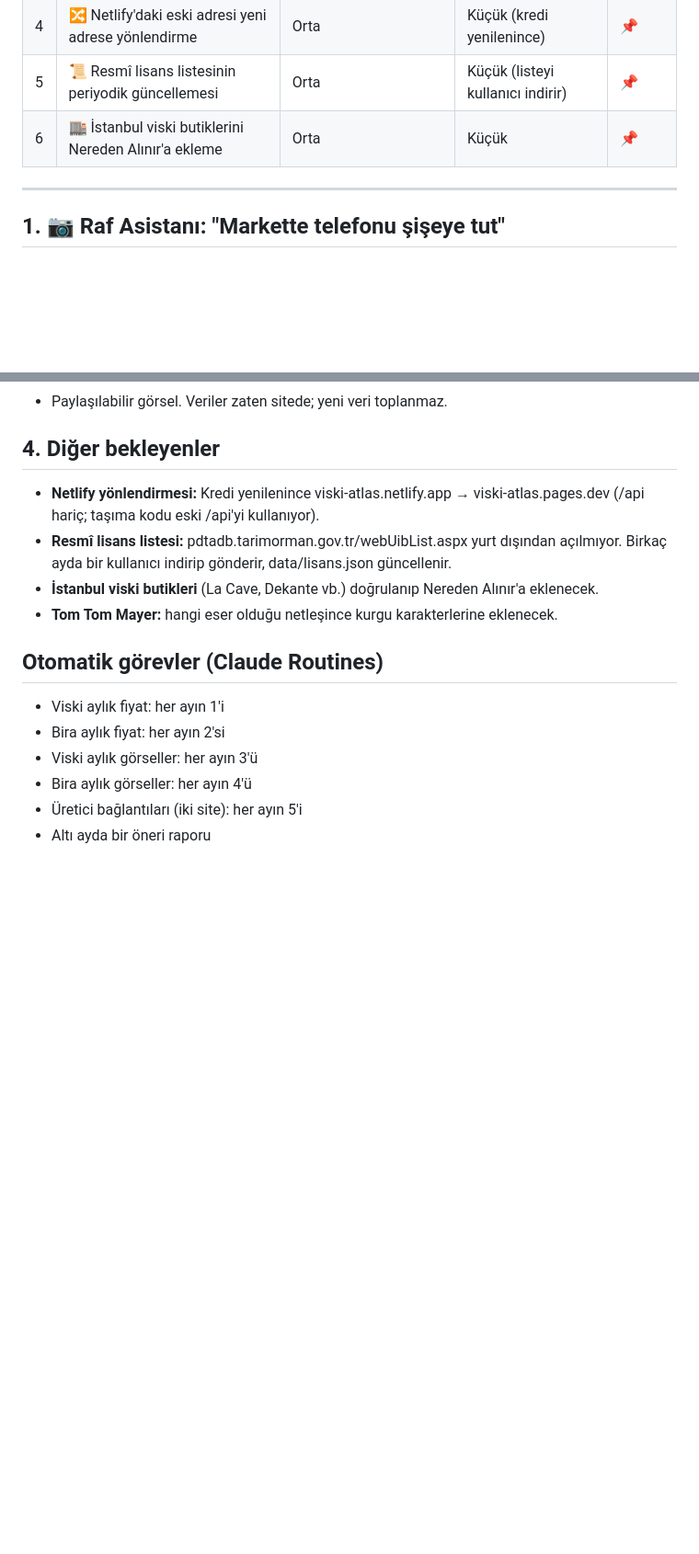
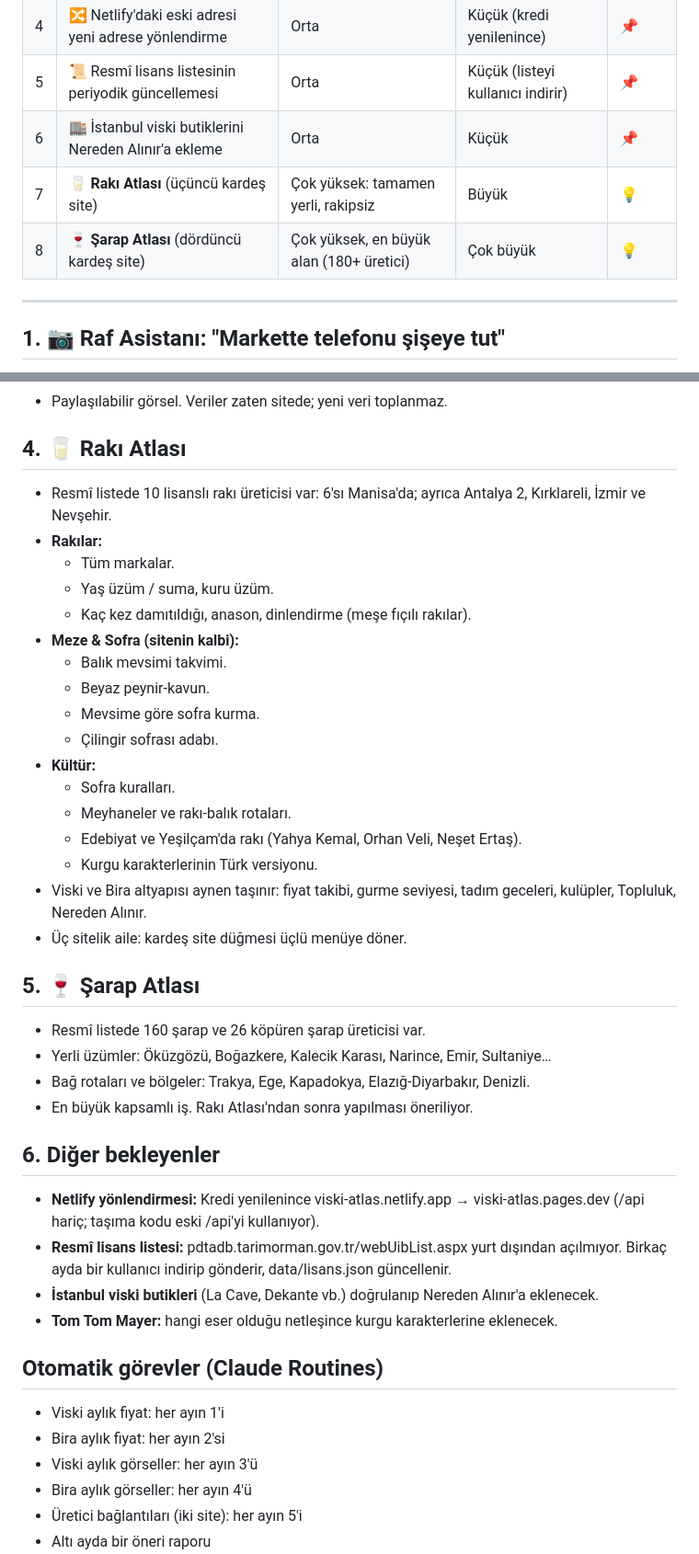
Before and after one commit to mukreminyuksel/bira-atlas, a Markdown page: docs/ONERILER.md, 2 parts joined by grey strips. Shown at 92% size. Rendered like a GitHub page; blank space fills up the shorter version.

Commit message:
Öneriler defteri: Rakı Atlası ve Şarap Atlası
Co-Authored-By: Claude Opus 5.5 <noreply@anthropic.com>
Claude-Session: https://claude.ai/code/session_01SfgncpDaoybVWSJDwVgrcX

```diff
--- a/docs/ONERILER.md
+++ b/docs/ONERILER.md
@@ -14,6 +14,8 @@ Son güncelleme: 4 Ekim 2026
 | 4 | 🔀 Netlify'daki eski adresi yeni adrese yönlendirme | Orta | Küçük (kredi yenilenince) | 📌 |
 | 5 | 📜 Resmî lisans listesinin periyodik güncellemesi | Orta | Küçük (listeyi kullanıcı indirir) | 📌 |
 | 6 | 🏬 İstanbul viski butiklerini Nereden Alınır'a ekleme | Orta | Küçük | 📌 |
+| 7 | 🥛 **Rakı Atlası** (üçüncü kardeş site) | Çok yüksek: tamamen yerli, rakipsiz | Büyük | 💡 |
+| 8 | 🍷 **Şarap Atlası** (dördüncü kardeş site) | Çok yüksek, en büyük alan (180+ üretici) | Çok büyük | 💡 |
 
 ---
 
@@ -55,7 +57,32 @@ Son güncelleme: 4 Ekim 2026
   - "Seninle aynı damakta bir ünlü/karakter".
 - Paylaşılabilir görsel. Veriler zaten sitede; yeni veri toplanmaz.
 
-## 4. Diğer bekleyenler
+## 4. 🥛 Rakı Atlası
+- Resmî listede 10 lisanslı rakı üreticisi var: 6'sı Manisa'da; ayrıca Antalya 2, Kırklareli, İzmir ve Nevşehir.
+- **Rakılar:**
+  - Tüm markalar.
+  - Yaş üzüm / suma, kuru üzüm.
+  - Kaç kez damıtıldığı, anason, dinlendirme (meşe fıçılı rakılar).
+- **Meze & Sofra (sitenin kalbi):**
+  - Balık mevsimi takvimi.
+  - Beyaz peynir-kavun.
+  - Mevsime göre sofra kurma.
+  - Çilingir sofrası adabı.
+- **Kültür:**
+  - Sofra kuralları.
+  - Meyhaneler ve rakı-balık rotaları.
+  - Edebiyat ve Yeşilçam'da rakı (Yahya Kemal, Orhan Veli, Neşet Ertaş).
+  - Kurgu karakterlerinin Türk versiyonu.
+- Viski ve Bira altyapısı aynen taşınır: fiyat takibi, gurme seviyesi, tadım geceleri, kulüpler, Topluluk, Nereden Alınır.
+- Üç sitelik aile: kardeş site düğmesi üçlü menüye döner.
+
+## 5. 🍷 Şarap Atlası
+- Resmî listede 160 şarap ve 26 köpüren şarap üreticisi var.
+- Yerli üzümler: Öküzgözü, Boğazkere, Kalecik Karası, Narince, Emir, Sultaniye…
+- Bağ rotaları ve bölgeler: Trakya, Ege, Kapadokya, Elazığ-Diyarbakır, Denizli.
+- En büyük kapsamlı iş. Rakı Atlası'ndan sonra yapılması öneriliyor.
+
+## 6. Diğer bekleyenler
 - **Netlify yönlendirmesi:** Kredi yenilenince viski-atlas.netlify.app → viski-atlas.pages.dev (/api hariç; taşıma kodu eski /api'yi kullanıyor).
 - **Resmî lisans listesi:** pdtadb.tarimorman.gov.tr/webUibList.aspx yurt dışından açılmıyor. Birkaç ayda bir kullanıcı indirip gönderir, data/lisans.json güncellenir.
 - **İstanbul viski butikleri** (La Cave, Dekante vb.) doğrulanıp Nereden Alınır'a eklenecek.
```
